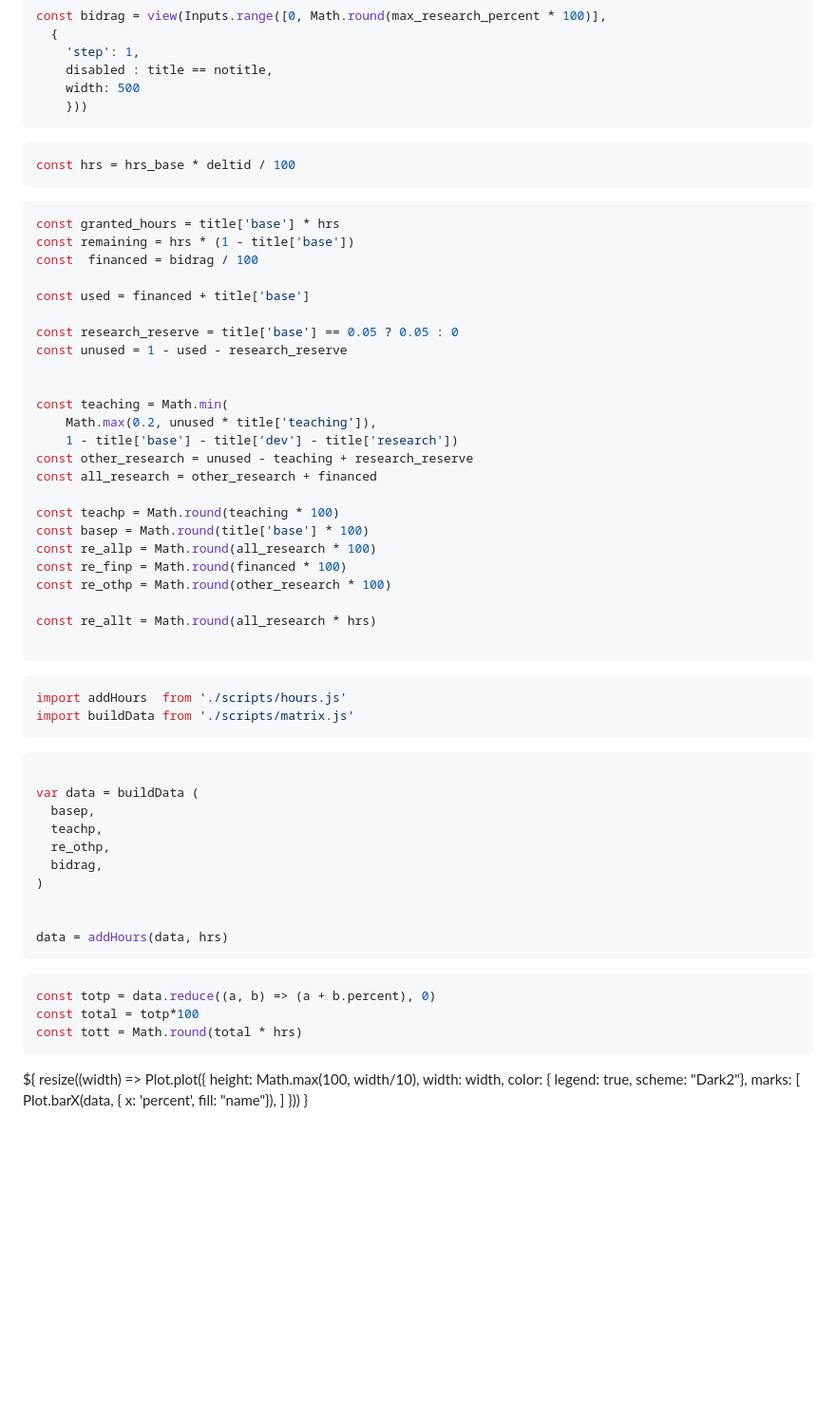
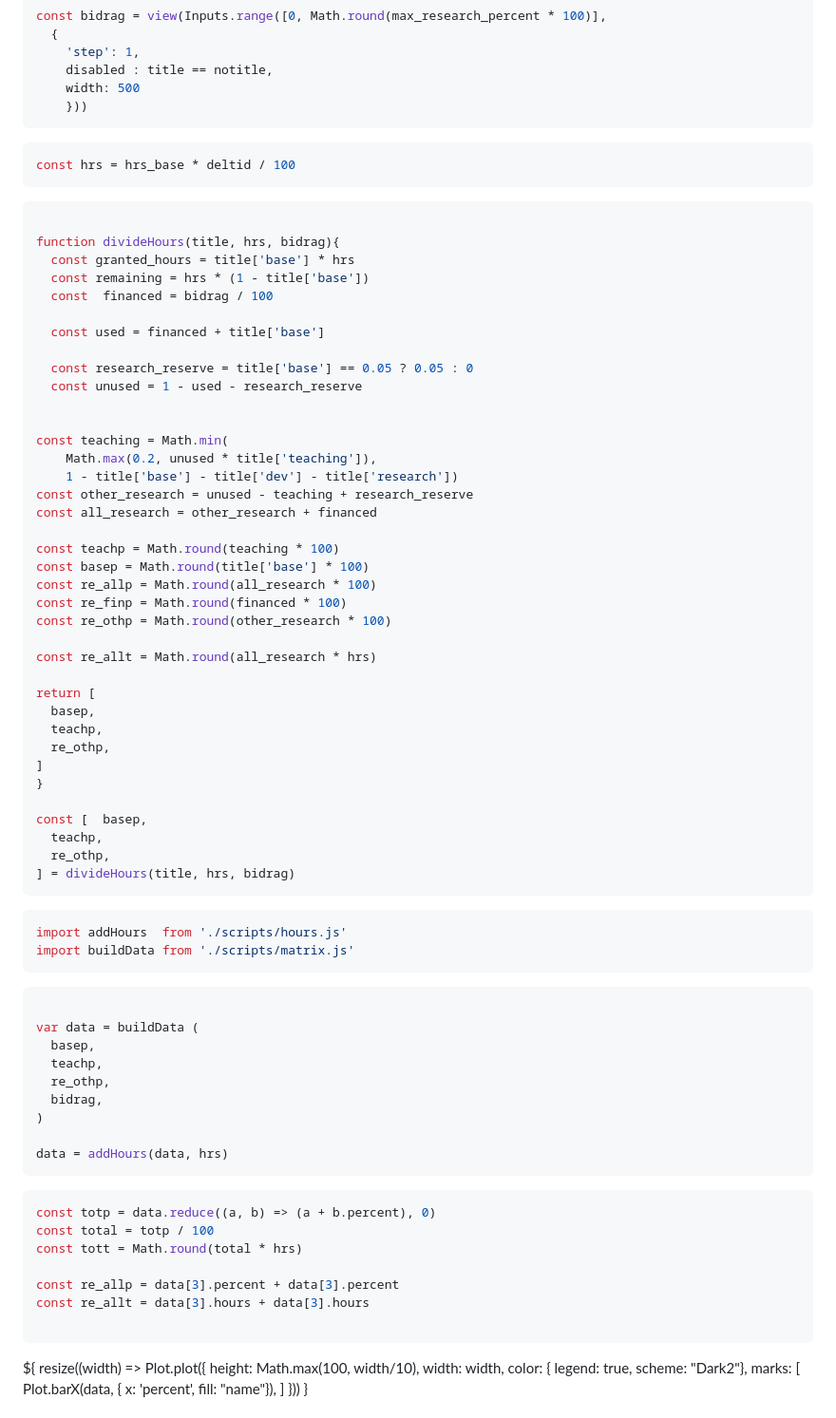
Before and after one commit to mathjoha/Kultur_Personalplaneraren, a Markdown page: src/index.md, the part around the change. Shown at 95% size. Drawn GitHub-style; blank space fills up the shorter version.

Commit message:
Wrap main calculation in func

````diff
--- a/src/index.md
+++ b/src/index.md
@@ -75,14 +75,16 @@ const hrs = hrs_base * deltid / 100
 
 
 ```js
-const granted_hours = title['base'] * hrs
-const remaining = hrs * (1 - title['base'])
-const  financed = bidrag / 100
 
-const used = financed + title['base']
+function divideHours(title, hrs, bidrag){
+  const granted_hours = title['base'] * hrs
+  const remaining = hrs * (1 - title['base'])
+  const  financed = bidrag / 100
 
-const research_reserve = title['base'] == 0.05 ? 0.05 : 0
-const unused = 1 - used - research_reserve
+  const used = financed + title['base']
+
+  const research_reserve = title['base'] == 0.05 ? 0.05 : 0
+  const unused = 1 - used - research_reserve
 
 
 const teaching = Math.min(
@@ -99,6 +101,17 @@ const re_othp = Math.round(other_research * 100)
 
 const re_allt = Math.round(all_research * hrs)
 
+return [
+  basep,
+  teachp,
+  re_othp,
+]
+}
+
+const [  basep,
+  teachp,
+  re_othp,
+] = divideHours(title, hrs, bidrag)
 ```
 
 
@@ -116,15 +129,18 @@ var data = buildData (
   bidrag,
 )
 
-
 data = addHours(data, hrs)
 ```
 
 
 ```js
 const totp = data.reduce((a, b) => (a + b.percent), 0)
-const total = totp*100
+const total = totp / 100
 const tott = Math.round(total * hrs)
+
+const re_allp = data[3].percent + data[3].percent
+const re_allt = data[3].hours + data[3].hours
+
 ```
 
 
````
